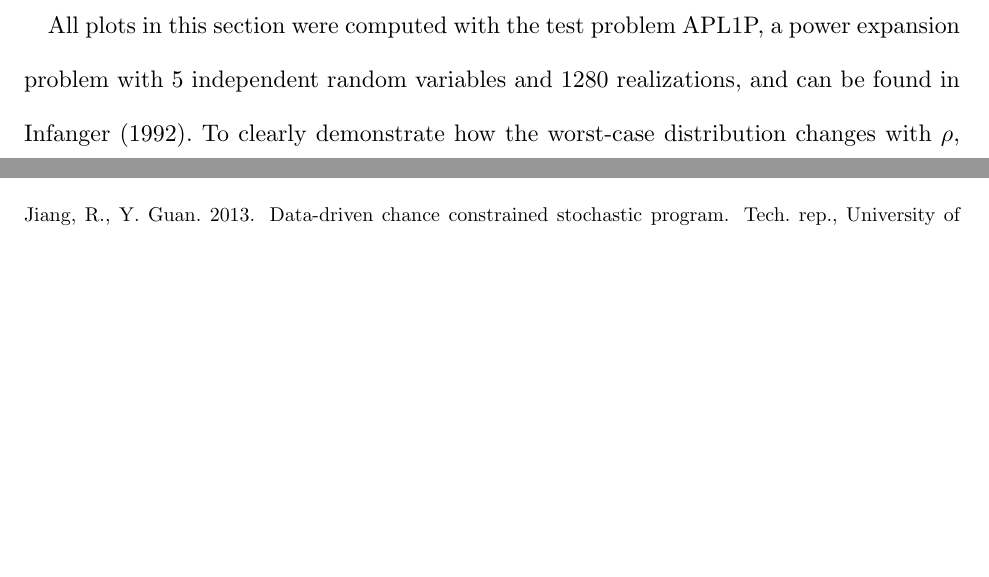
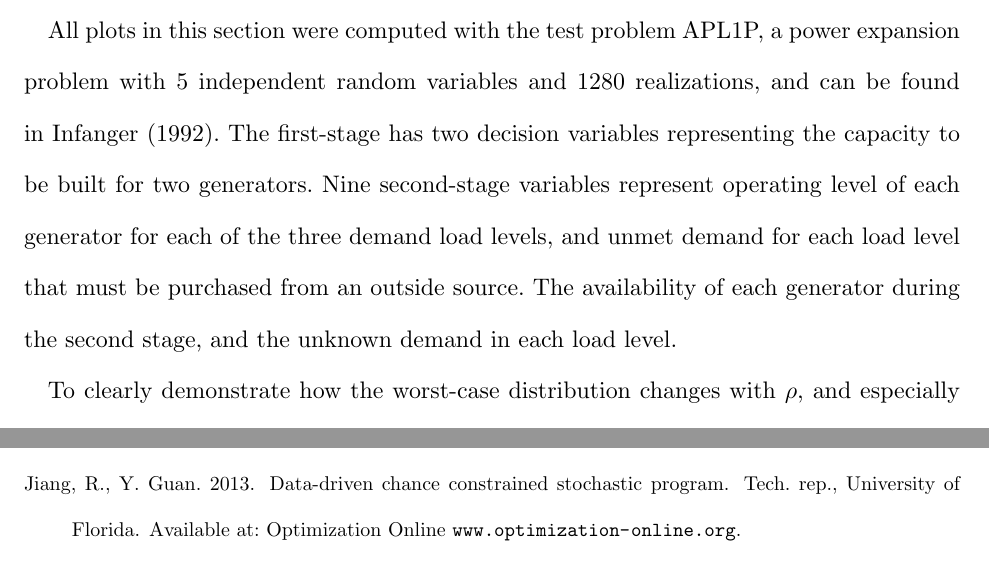
Before and after one commit to 472704609/lrlp_paper, a LaTeX document (love_lro.tex): two parts of pages 28 and 31 of 32 before the commit and two parts of pages 28 and 32 of 32 after it, joined at a grey line, cut so that both start at the same text, the shorter picture padded with empty space. Compiled offline with pdfLaTeX.

Commit message:
Add description of APL1P

```diff
--- a/love_lro.tex
+++ b/love_lro.tex
@@ -1024,6 +1024,10 @@ In this section we present computational results demonstrating the suppressing a
 The categorization of several $\phi$-divergences can be found in Table \ref{tb:phi_categories}.
 
 All plots in this section were computed with the test problem APL1P, a power expansion problem with 5 independent random variables and 1280 realizations, and can be found in \cite{infanger1992monte}.
+The first-stage has two decision variables representing the capacity to be built for two generators.
+Nine second-stage variables represent operating level of each generator for each of the three demand load levels, and unmet demand for each load level that must be purchased from an outside source.
+The availability of each generator during the second stage, and the unknown demand in each load level.
+
 To clearly demonstrate how the worst-case distribution changes with $\rho$, and especially to demonstrate suppressing and popping behavior in Figures \ref{fig:suppress} and \ref{fig:pop}, we took 6 unique samples from APL1P to form the \plp.
 A few select results are printed in Table \ref{tb:numerical_results}.
 In this problem, the second scenario (displayed in green in Figures \ref{fig:suppress} and \ref{fig:pop}) is the most costly, and thus the only candidate for popping if its nominal probability vanishes.
```
